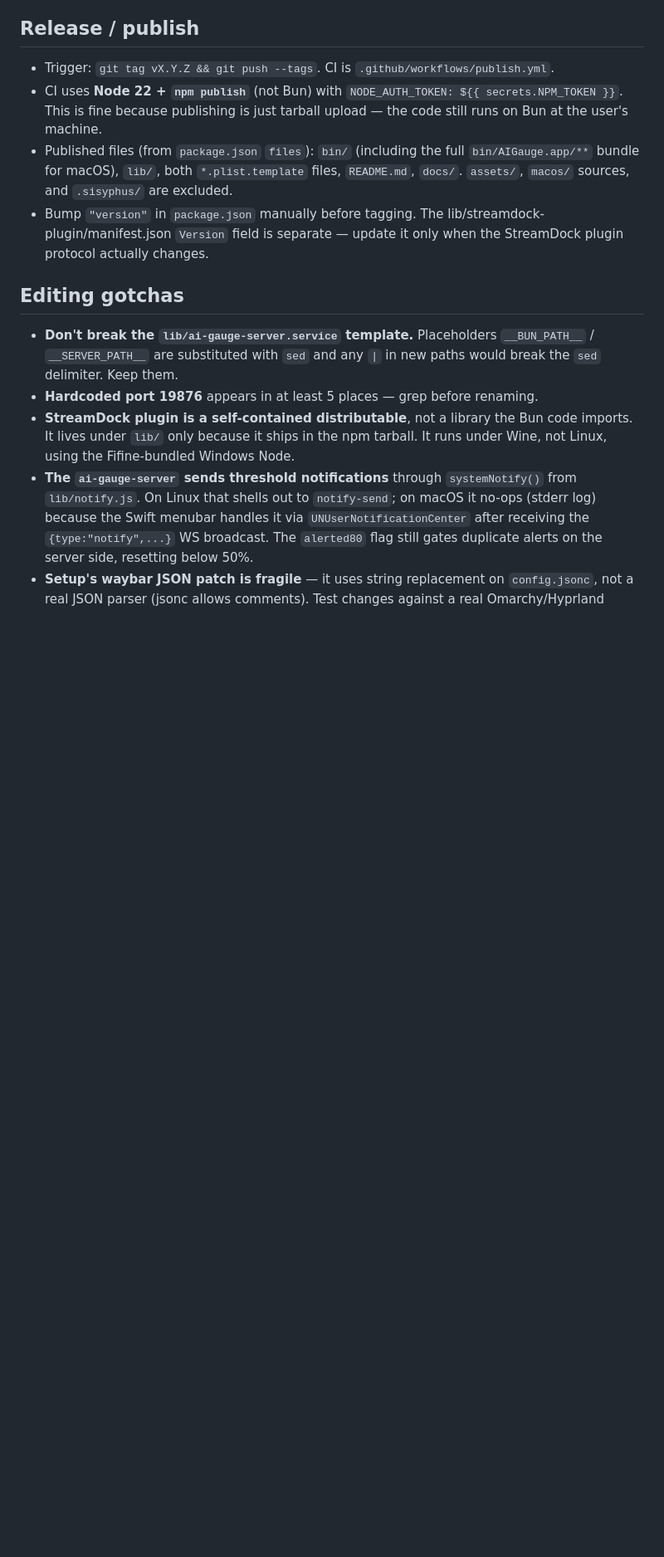
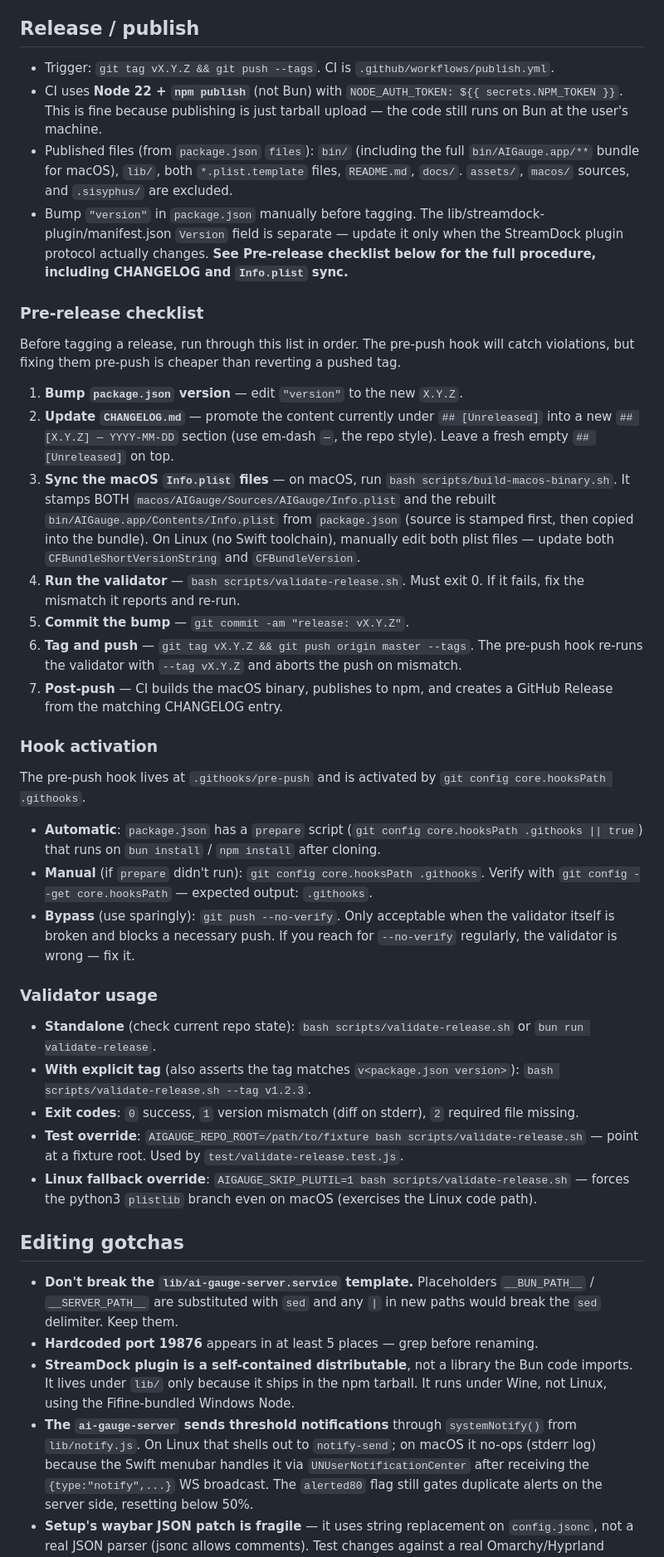
Before and after one commit to merely04/ai-gauge, a Markdown page: AGENTS.md, the part around one of its changes. Shown at 83% size. Drawn GitHub-style; blank space fills up the shorter version.

Commit message:
docs: document pre-release checklist and validator in AGENTS.md
Adds three new subsections under Release / publish:
- Pre-release checklist: 7-step procedure (bump package.json, update
  CHANGELOG, sync Info.plist, run validator, commit, tag, push)
- Hook activation: automatic via prepare script, manual via
  core.hooksPath, bypass via --no-verify
- Validator usage: standalone, --tag flag, exit codes, env overrides
  (AIGAUGE_REPO_ROOT for fixtures, AIGAUGE_SKIP_PLUTIL for Linux path)

Updates External Tools entry to note python3 is now also used by the
pre-release validator on Linux (plistlib for Info.plist parsing).

Updates Editing gotchas to document the .githooks/pre-push hook and
corrects stale statement 'no commit hooks, no CHANGELOG' (both now
exist as of v1.2.3).

```diff
--- a/AGENTS.md
+++ b/AGENTS.md
@@ -316,7 +316,35 @@ Not npm packages — system binaries. None are declared anywhere; if you add a n
 - Trigger: `git tag vX.Y.Z && git push --tags`. CI is `.github/workflows/publish.yml`.
 - CI uses **Node 22 + `npm publish`** (not Bun) with `NODE_AUTH_TOKEN: ${{ secrets.NPM_TOKEN }}`. This is fine because publishing is just tarball upload — the code still runs on Bun at the user's machine.
 - Published files (from `package.json` `files`): `bin/` (including the full `bin/AIGauge.app/**` bundle for macOS), `lib/`, both `*.plist.template` files, `README.md`, `docs/`. `assets/`, `macos/` sources, and `.sisyphus/` are excluded.
-- Bump `"version"` in `package.json` manually before tagging. The lib/streamdock-plugin/manifest.json `Version` field is separate — update it only when the StreamDock plugin protocol actually changes.
+- Bump `"version"` in `package.json` manually before tagging. The lib/streamdock-plugin/manifest.json `Version` field is separate — update it only when the StreamDock plugin protocol actually changes. **See Pre-release checklist below for the full procedure, including CHANGELOG and `Info.plist` sync.**
+
+### Pre-release checklist
+
+Before tagging a release, run through this list in order. The pre-push hook will catch violations, but fixing them pre-push is cheaper than reverting a pushed tag.
+
+1. **Bump `package.json` version** — edit `"version"` to the new `X.Y.Z`.
+2. **Update `CHANGELOG.md`** — promote the content currently under `## [Unreleased]` into a new `## [X.Y.Z] — YYYY-MM-DD` section (use em-dash `—`, the repo style). Leave a fresh empty `## [Unreleased]` on top.
+3. **Sync the macOS `Info.plist` files** — on macOS, run `bash scripts/build-macos-binary.sh`. It stamps BOTH `macos/AIGauge/Sources/AIGauge/Info.plist` and the rebuilt `bin/AIGauge.app/Contents/Info.plist` from `package.json` (source is stamped first, then copied into the bundle). On Linux (no Swift toolchain), manually edit both plist files — update both `CFBundleShortVersionString` and `CFBundleVersion`.
+4. **Run the validator** — `bash scripts/validate-release.sh`. Must exit 0. If it fails, fix the mismatch it reports and re-run.
+5. **Commit the bump** — `git commit -am "release: vX.Y.Z"`.
+6. **Tag and push** — `git tag vX.Y.Z && git push origin master --tags`. The pre-push hook re-runs the validator with `--tag vX.Y.Z` and aborts the push on mismatch.
+7. **Post-push** — CI builds the macOS binary, publishes to npm, and creates a GitHub Release from the matching CHANGELOG entry.
+
+### Hook activation
+
+The pre-push hook lives at `.githooks/pre-push` and is activated by `git config core.hooksPath .githooks`.
+
+- **Automatic**: `package.json` has a `prepare` script (`git config core.hooksPath .githooks || true`) that runs on `bun install` / `npm install` after cloning.
+- **Manual** (if `prepare` didn't run): `git config core.hooksPath .githooks`. Verify with `git config --get core.hooksPath` — expected output: `.githooks`.
+- **Bypass** (use sparingly): `git push --no-verify`. Only acceptable when the validator itself is broken and blocks a necessary push. If you reach for `--no-verify` regularly, the validator is wrong — fix it.
+
+### Validator usage
+
+- **Standalone** (check current repo state): `bash scripts/validate-release.sh` or `bun run validate-release`.
+- **With explicit tag** (also asserts the tag matches `v<package.json version>`): `bash scripts/validate-release.sh --tag v1.2.3`.
+- **Exit codes**: `0` success, `1` version mismatch (diff on stderr), `2` required file missing.
+- **Test override**: `AIGAUGE_REPO_ROOT=/path/to/fixture bash scripts/validate-release.sh` — point at a fixture root. Used by `test/validate-release.test.js`.
+- **Linux fallback override**: `AIGAUGE_SKIP_PLUTIL=1 bash scripts/validate-release.sh` — forces the python3 `plistlib` branch even on macOS (exercises the Linux code path).
 
 ## Editing gotchas
 
```
Also changed, not shown: other parts of AGENTS.md (+3 -2 lines).
